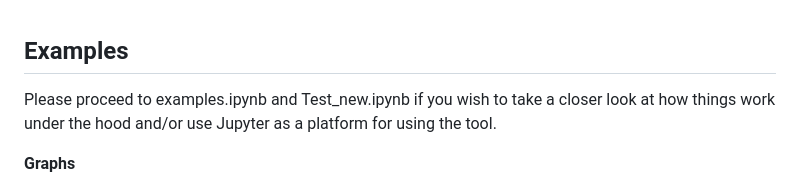
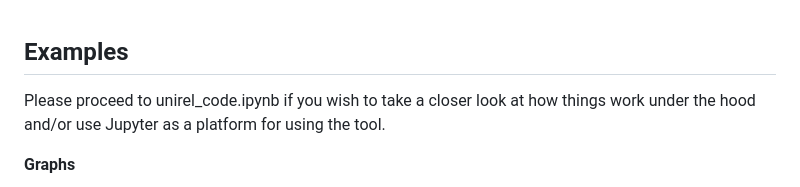
Before and after one commit to KirillAn/Serendipity-Test, a Markdown page: README.md, the part around the change. GitHub-like rendering.

```diff
--- a/README.md
+++ b/README.md
@@ -27,7 +27,7 @@ docker-compose up -d --build
 
 ## Examples
 
-Please proceed to examples.ipynb and Test_new.ipynb if you wish to take a closer look at how things work under the hood and/or use Jupyter as a platform for using the tool.
+Please proceed to unirel_code.ipynb if you wish to take a closer look at how things work under the hood and/or use Jupyter as a platform for using the tool.
 
 **Graphs**
 <div id="header" align="center"> <img src=https://github.com/KirillAn/Serendipity-Test/blob/main/pics/exmpl1.jpg width="1000"/>
```
